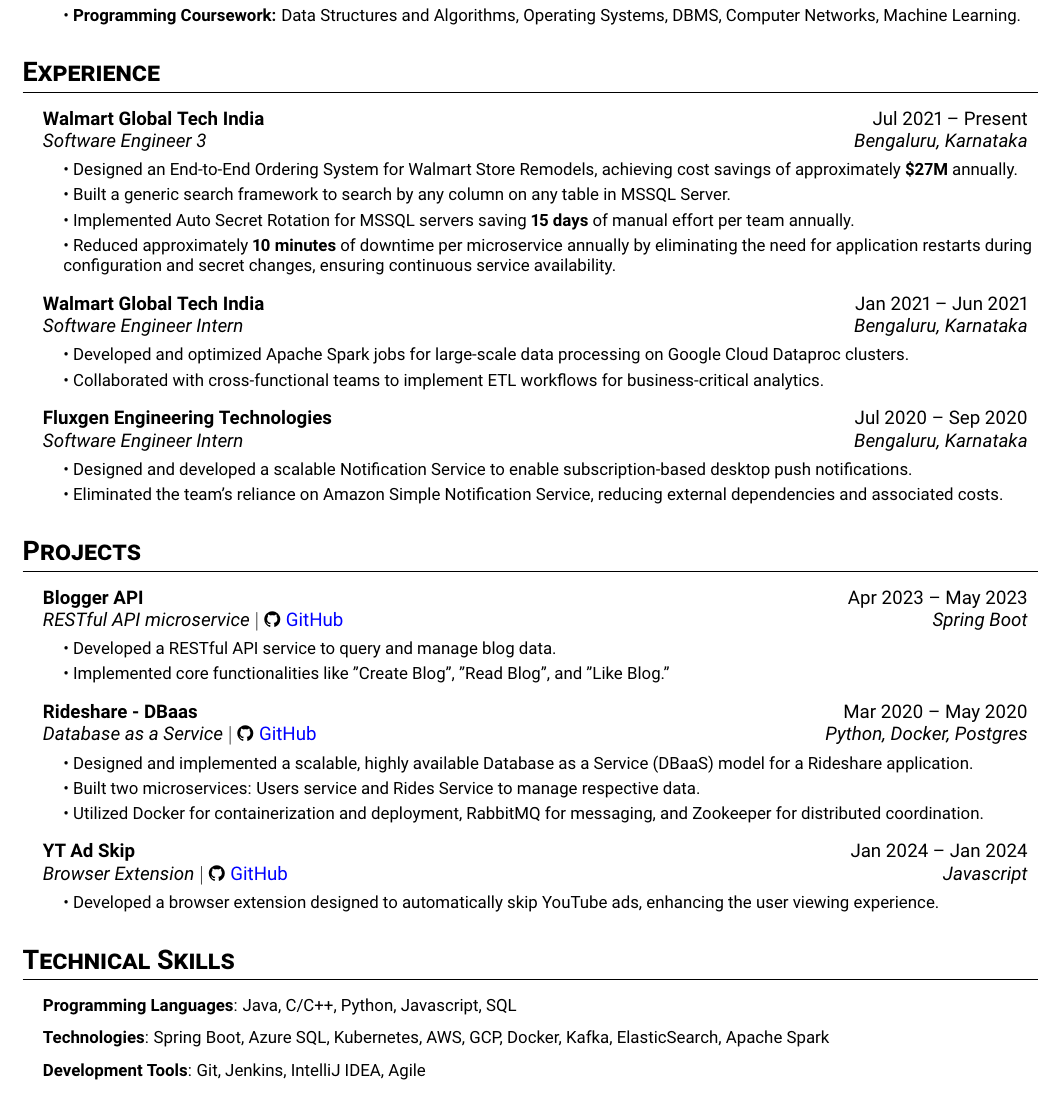
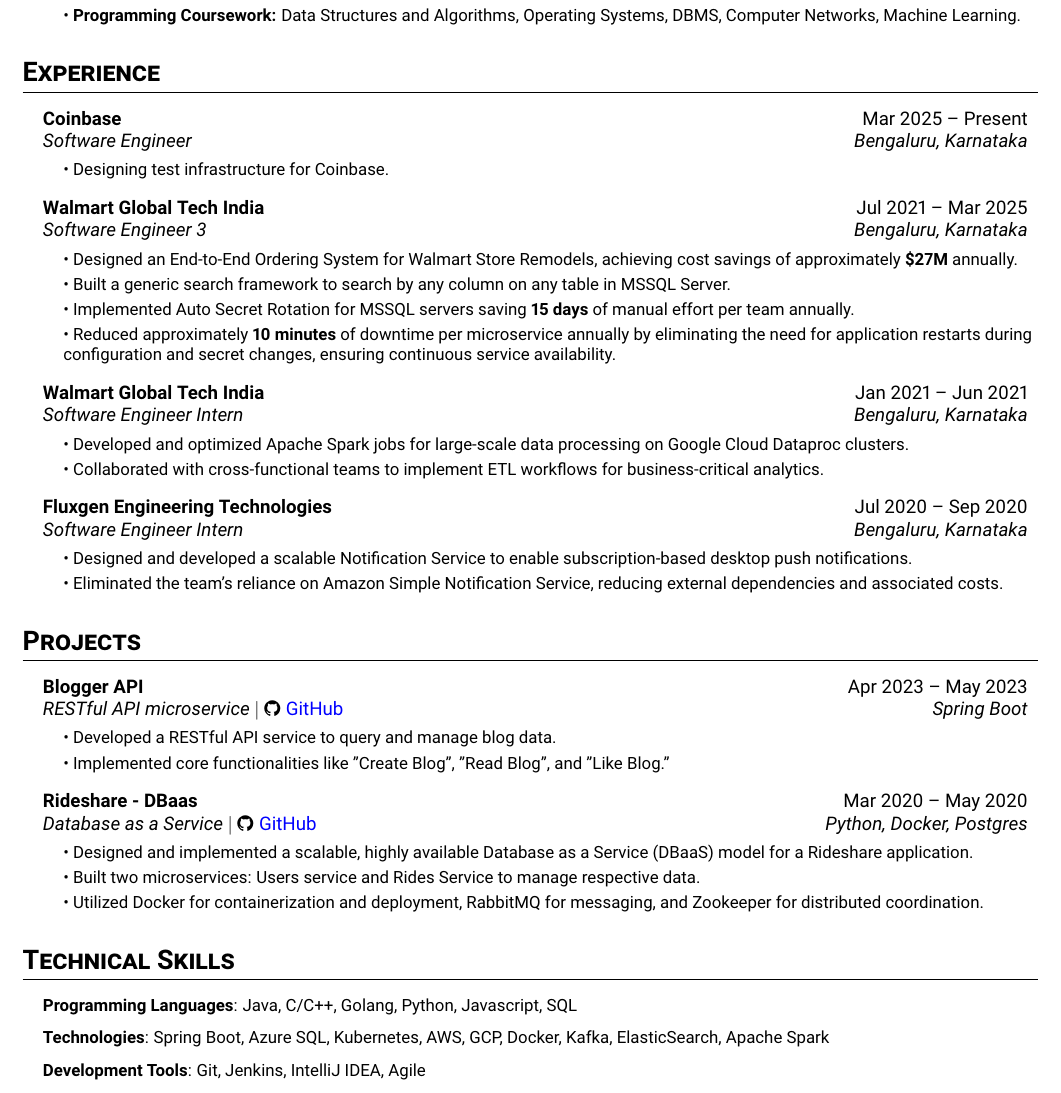
Before and after one commit to G0uth4m/Resume, a LaTeX document (main.tex): part of the page, cut so that both start at the same text. Compiled offline with pdfLaTeX.

Commit message:
add coinbase xp

```diff
--- a/main.tex
+++ b/main.tex
@@ -84,7 +84,13 @@
 \section{Experience}
 \resumeSubHeadingList
   \resumeSubheading
-      {Walmart Global Tech India}{Jul 2021 -- Present}
+  {Coinbase}{Mar 2025 -- Present}
+  {Software Engineer}{Bengaluru, Karnataka} \newline
+  \resumeSubHeadingList
+      \resumeItem{\textbullet\ Designing test infrastructure for Coinbase.}
+  \resumeSubHeadingListEnd
+  \resumeSubheading
+      {Walmart Global Tech India}{Jul 2021 -- Mar 2025}
       {Software Engineer 3}{Bengaluru, Karnataka} \newline
       \resumeSubHeadingList
           \resumeItem{\textbullet\ Designed an End-to-End Ordering System for Walmart Store Remodels, achieving cost savings of approximately \textbf{\$27M} annually.}
@@ -127,18 +133,12 @@
           \resumeItem{\textbullet\ Built two microservices: Users service and Rides Service to manage respective data.}
           \resumeItem{\textbullet\ Utilized Docker for containerization and deployment, RabbitMQ for messaging, and Zookeeper for distributed coordination.}
       \resumeSubHeadingListEnd
-      \resumeSubheading
-      {YT Ad Skip}{Jan 2024 -- Jan 2024}
-      {Browser Extension $|$ \emph{\faGithub \hspace{.5pt} \href{https://github.com/G0uth4m/yt-ad-skip}{\color{blue}GitHub}}}{Javascript} \newline
-      \resumeSubHeadingList
-          \resumeItem{\textbullet\ Developed a browser extension designed to automatically skip YouTube ads, enhancing the user viewing experience.}
-      \resumeSubHeadingListEnd
 \resumeSubHeadingListEnd
 
 
 \section{Technical Skills}
 \resumeSubHeadingList
-  \resumeItem{\textbf{Programming Languages}: Java, C/C++, Python, Javascript, SQL}
+  \resumeItem{\textbf{Programming Languages}: Java, C/C++, Golang, Python, Javascript, SQL}
   \resumeItem{\textbf{Technologies}: Spring Boot, Azure SQL, Kubernetes, AWS, GCP, Docker, Kafka, ElasticSearch, Apache Spark}
   \resumeItem{\textbf{Development Tools}: Git, Jenkins, IntelliJ IDEA, Agile}
   \resumeItem{\textbf{Testing Frameworks}: JUnit, Mockito}
```
Also changed, not shown: Goutham_R_CV.pdf.
